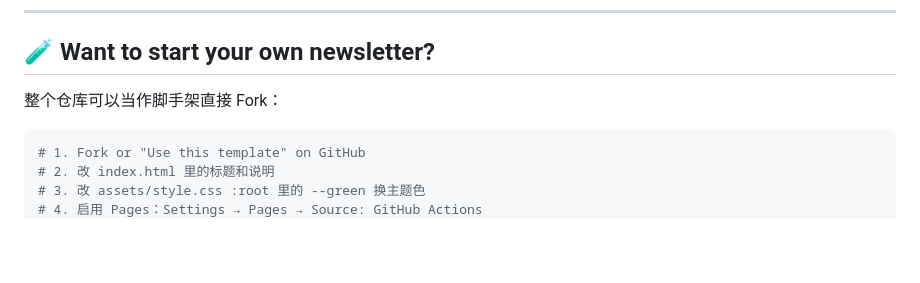
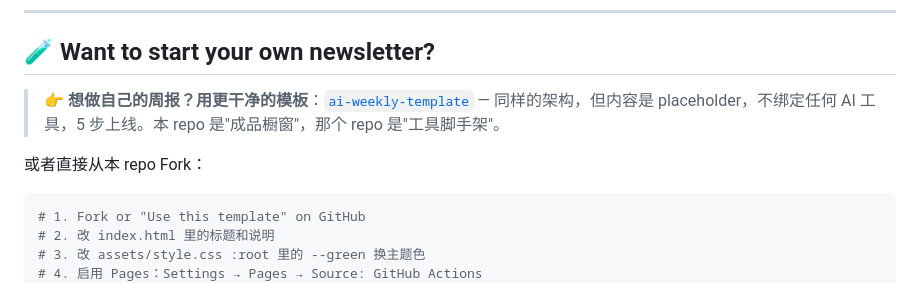
Before and after one commit to kiarazhang-spec/kiara-weekly-ai, a Markdown page: README.md, the part around the change. Rendered like a GitHub page; blank space fills up the shorter version.

Commit message:
docs: cross-link to ai-weekly-template

````diff
--- a/README.md
+++ b/README.md
@@ -36,7 +36,9 @@ kiara-weekly-ai/
 
 ## 🧪 Want to start your own newsletter?
 
-整个仓库可以当作脚手架直接 Fork：
+> 👉 **想做自己的周报？用更干净的模板**：[`ai-weekly-template`](https://github.com/kiarazhang-spec/ai-weekly-template) — 同样的架构，但内容是 placeholder，不绑定任何 AI 工具，5 步上线。本 repo 是"成品橱窗"，那个 repo 是"工具脚手架"。
+
+或者直接从本 repo Fork：
 
 ```bash
 # 1. Fork or "Use this template" on GitHub
````
